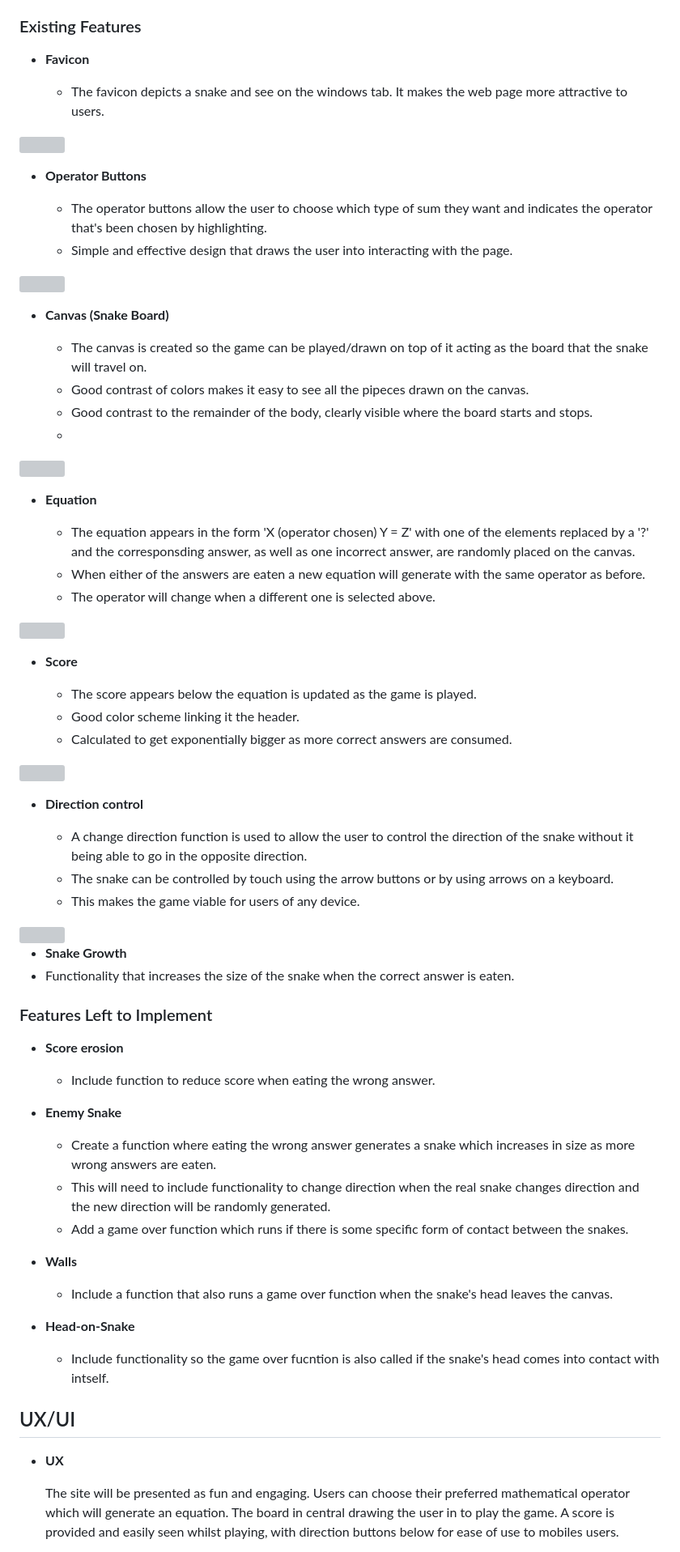
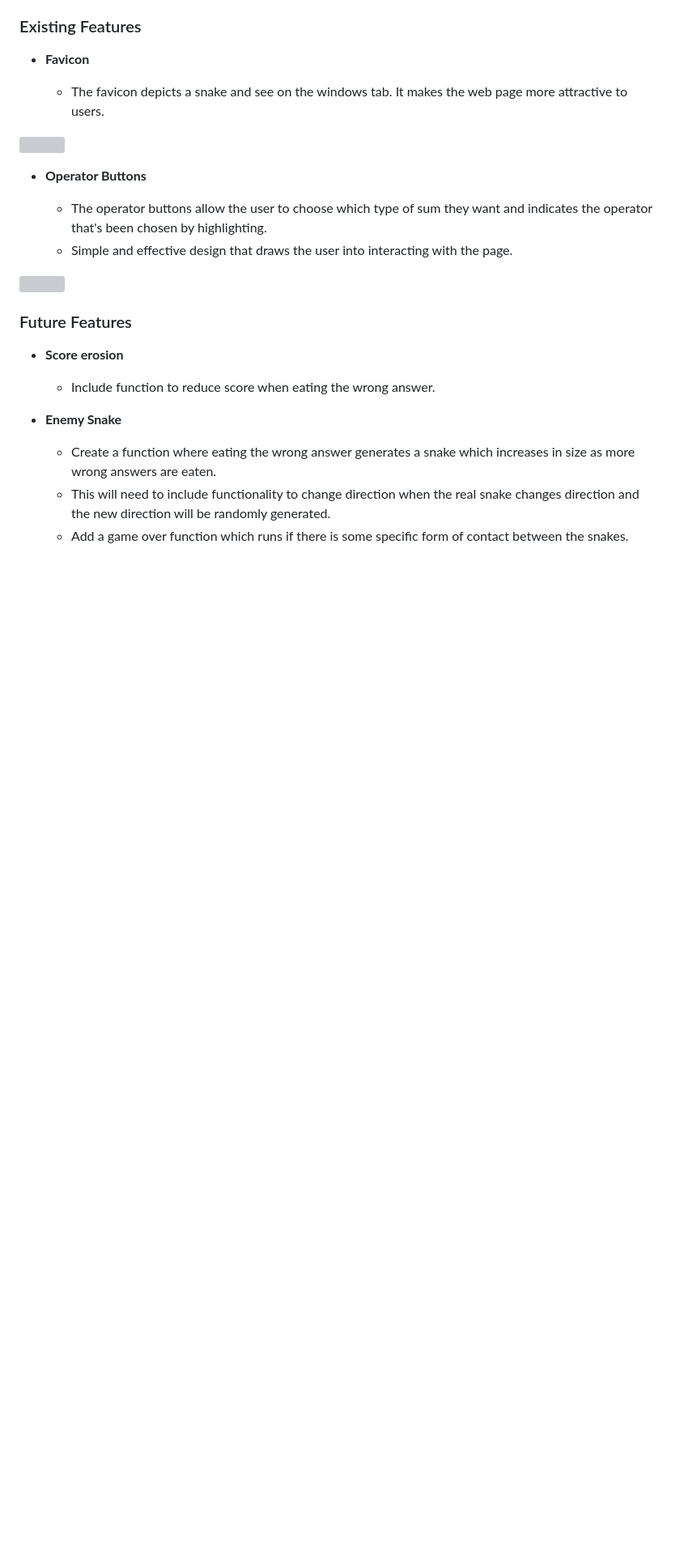
Before and after one commit to MGW-GH/BackTracking, a Markdown page: README.md, the part around the change printed below. Shown: that part at 81% size. Rendered like a GitHub page; blank space fills up the shorter version; grey boxes are pictures that could not be loaded.

Commit message:
added content to readme and created testing file

```diff
--- a/README.md
+++ b/README.md
@@ -27,44 +93,8 @@ Detailing the existing and planned features and the value they bring.
 
 <img src="assets/images/operators.png">
 
-- __Canvas (Snake Board)__
 
-  - The canvas is created so the game can be played/drawn on top of it acting as the board that the snake will travel on.
-  - Good contrast of colors makes it easy to see all the pipeces drawn on the canvas.
-  - Good contrast to the remainder of the body, clearly visible where the board starts and stops.
-  -
-
-<img src="assets/images/canvas].png">
-
-- __Equation__
-
-  - The equation appears in the form 'X (operator chosen) Y = Z' with one of the elements replaced by a '?' and the corresponsding answer, as well as one incorrect answer, are randomly placed on the canvas.
-  - When either of the answers are eaten a new equation will generate with the same operator as before.
-  - The operator will change when a different one is selected above.
-
-<img src="assets/images/equation.png">
-
-- __Score__
-
-  - The score appears below the equation is updated as the game is played.
-  - Good color scheme linking it the header.
-  - Calculated to get exponentially bigger as more correct answers are consumed.
-
-<img src="assets/images/scoe.png">
-
-- __Direction control__
-
-  - A change direction function is used to allow the user to control the direction of the snake without it being able to go in the opposite direction.
-  - The snake can be controlled by touch using the arrow buttons or by using arrows on a keyboard.
-  - This makes the game viable for users of any device.
-
-<img src="assets/images/touchdirections.png">
-
-- __Snake Growth__
-- Functionality that increases the size of the snake when the correct answer is eaten.
-
-
-### Features Left to Implement
+### Future Features
 
 - __Score erosion__
 
@@ -75,17 +105,3 @@ Detailing the existing and planned features and the value they bring.
   - This will need to include functionality to change direction when the real snake changes direction and the new direction will be randomly generated.
   - Add a game over function which runs if there is some specific form of contact between the snakes.
 
-- __Walls__
-  - Include a function that also runs a game over function when the snake's head leaves the canvas.
-
-- __Head-on-Snake__
-  - Include functionality so the game over fucntion is also called if the snake's head comes into contact with intself.
-
-
-
-## UX/UI
-
-- __UX__
-
-  The site will be presented as fun and engaging. Users can choose their preferred mathematical operator which will generate an equation. The board in central drawing the user in to play the game. A score is provided and easily seen whilst playing, with direction buttons below for ease of use to mobiles users.
-
```
Also changed, not shown: other parts of README.md (+72 -55 lines), TESTING.md (added).
